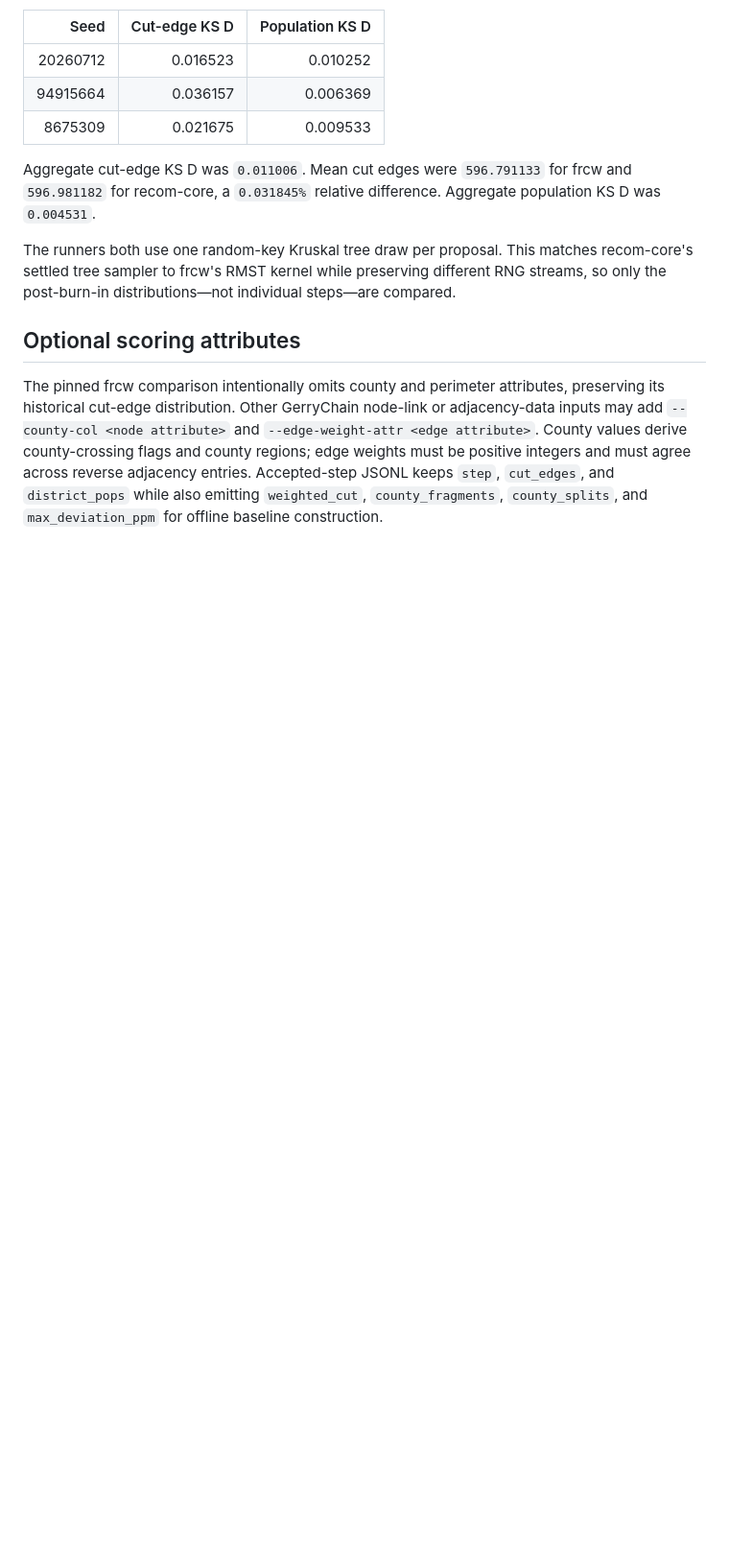
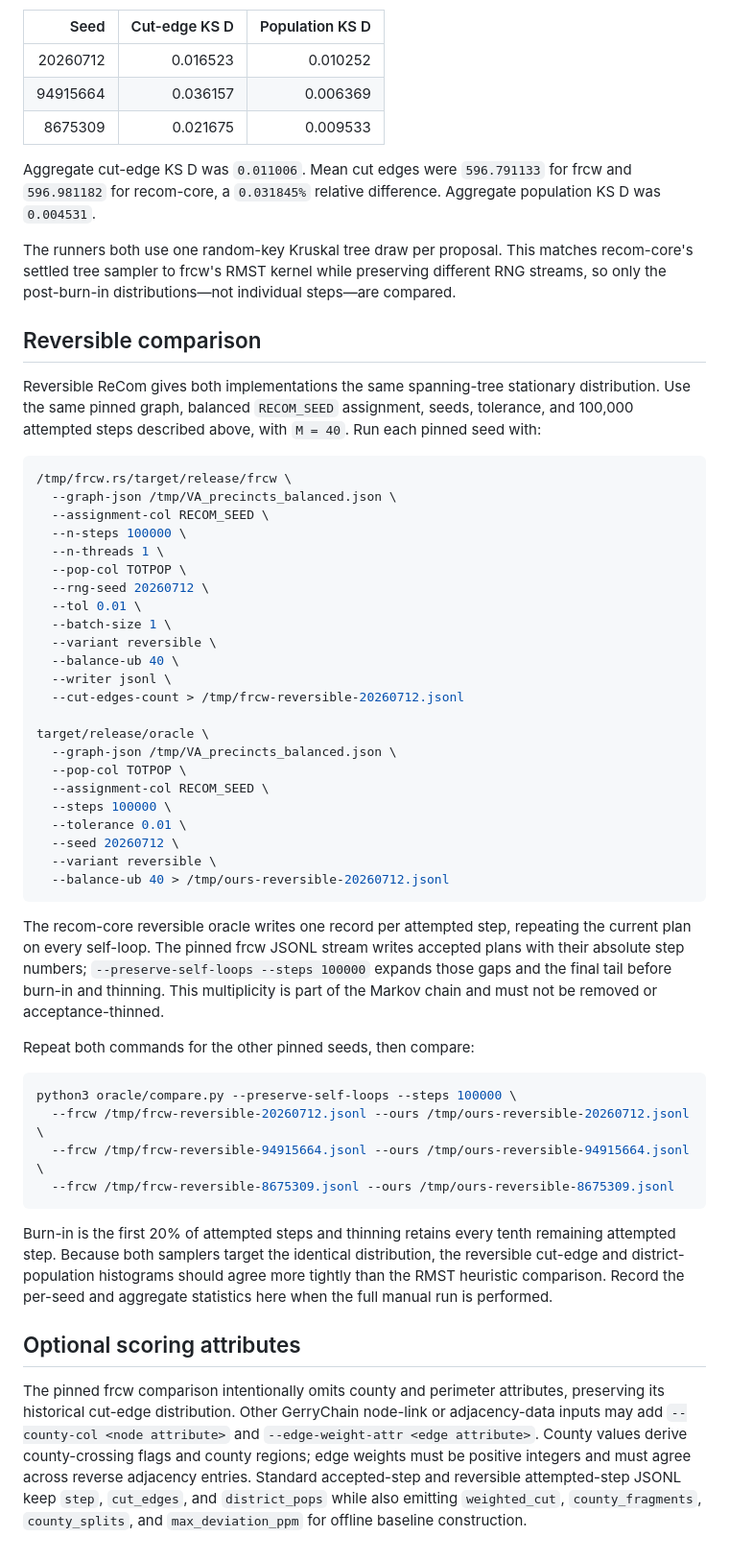
Before and after one commit to dillon1000/recom-core, a Markdown page: oracle/README.md, the part around the change. Shown at 96% size. Drawn GitHub-style; blank space fills up the shorter version.

Commit message:
Document reversible ReCom

````diff
--- a/oracle/README.md
+++ b/oracle/README.md
@@ -86,6 +86,49 @@ Aggregate cut-edge KS D was `0.011006`. Mean cut edges were `596.791133` for frc
 
 The runners both use one random-key Kruskal tree draw per proposal. This matches recom-core's settled tree sampler to frcw's RMST kernel while preserving different RNG streams, so only the post-burn-in distributions—not individual steps—are compared.
 
+## Reversible comparison
+
+Reversible ReCom gives both implementations the same spanning-tree stationary distribution. Use the same pinned graph, balanced `RECOM_SEED` assignment, seeds, tolerance, and 100,000 attempted steps described above, with `M = 40`. Run each pinned seed with:
+
+```bash
+/tmp/frcw.rs/target/release/frcw \
+  --graph-json /tmp/VA_precincts_balanced.json \
+  --assignment-col RECOM_SEED \
+  --n-steps 100000 \
+  --n-threads 1 \
+  --pop-col TOTPOP \
+  --rng-seed 20260712 \
+  --tol 0.01 \
+  --batch-size 1 \
+  --variant reversible \
+  --balance-ub 40 \
+  --writer jsonl \
+  --cut-edges-count > /tmp/frcw-reversible-20260712.jsonl
+
+target/release/oracle \
+  --graph-json /tmp/VA_precincts_balanced.json \
+  --pop-col TOTPOP \
+  --assignment-col RECOM_SEED \
+  --steps 100000 \
+  --tolerance 0.01 \
+  --seed 20260712 \
+  --variant reversible \
+  --balance-ub 40 > /tmp/ours-reversible-20260712.jsonl
+```
+
+The recom-core reversible oracle writes one record per attempted step, repeating the current plan on every self-loop. The pinned frcw JSONL stream writes accepted plans with their absolute step numbers; `--preserve-self-loops --steps 100000` expands those gaps and the final tail before burn-in and thinning. This multiplicity is part of the Markov chain and must not be removed or acceptance-thinned.
+
+Repeat both commands for the other pinned seeds, then compare:
+
+```bash
+python3 oracle/compare.py --preserve-self-loops --steps 100000 \
+  --frcw /tmp/frcw-reversible-20260712.jsonl --ours /tmp/ours-reversible-20260712.jsonl \
+  --frcw /tmp/frcw-reversible-94915664.jsonl --ours /tmp/ours-reversible-94915664.jsonl \
+  --frcw /tmp/frcw-reversible-8675309.jsonl --ours /tmp/ours-reversible-8675309.jsonl
+```
+
+Burn-in is the first 20% of attempted steps and thinning retains every tenth remaining attempted step. Because both samplers target the identical distribution, the reversible cut-edge and district-population histograms should agree more tightly than the RMST heuristic comparison. Record the per-seed and aggregate statistics here when the full manual run is performed.
+
 ## Optional scoring attributes
 
-The pinned frcw comparison intentionally omits county and perimeter attributes, preserving its historical cut-edge distribution. Other GerryChain node-link or adjacency-data inputs may add `--county-col <node attribute>` and `--edge-weight-attr <edge attribute>`. County values derive county-crossing flags and county regions; edge weights must be positive integers and must agree across reverse adjacency entries. Accepted-step JSONL keeps `step`, `cut_edges`, and `district_pops` while also emitting `weighted_cut`, `county_fragments`, `county_splits`, and `max_deviation_ppm` for offline baseline construction.
+The pinned frcw comparison intentionally omits county and perimeter attributes, preserving its historical cut-edge distribution. Other GerryChain node-link or adjacency-data inputs may add `--county-col <node attribute>` and `--edge-weight-attr <edge attribute>`. County values derive county-crossing flags and county regions; edge weights must be positive integers and must agree across reverse adjacency entries. Standard accepted-step and reversible attempted-step JSONL keep `step`, `cut_edges`, and `district_pops` while also emitting `weighted_cut`, `county_fragments`, `county_splits`, and `max_deviation_ppm` for offline baseline construction.
````
Also changed, not shown: README.md (+11 -3 lines).
